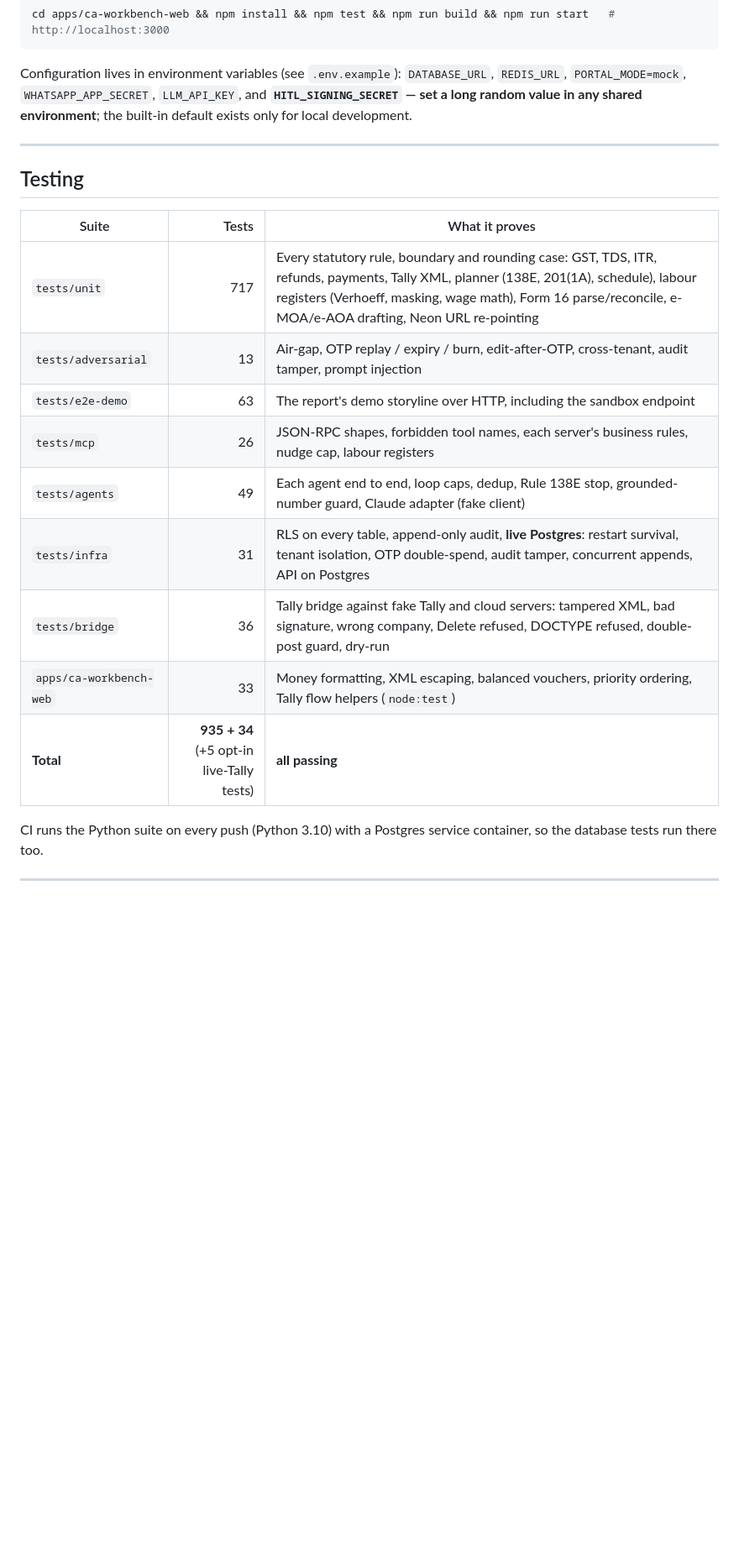
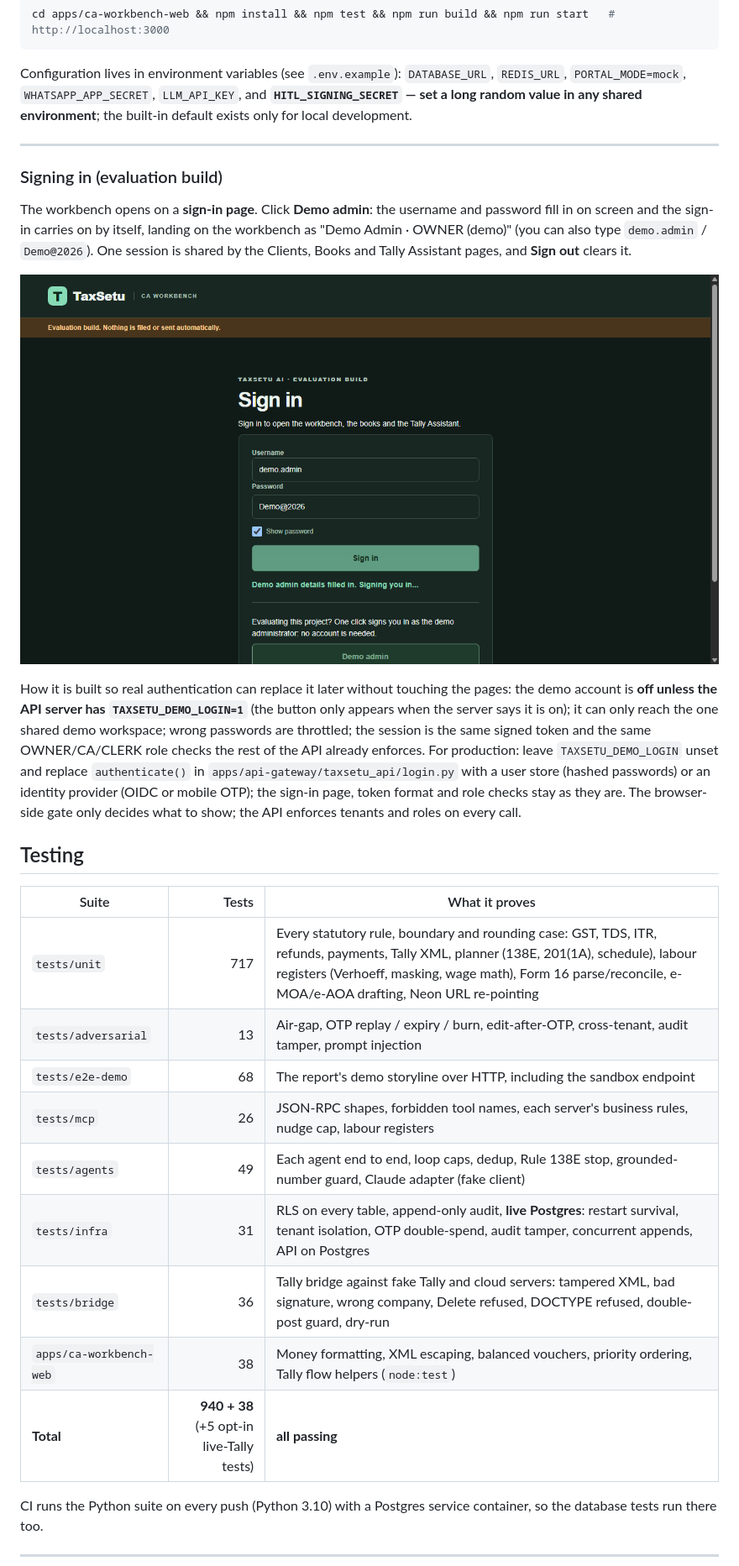
Before and after one commit to loktrishal-05/Kosh-AI, a Markdown page: README.md, the part around one of its changes. Shown at 84% size. Drawn GitHub-style; pictures changed too: docs/assets/signin-demo-filled.png (added); blank space fills up the shorter version.

Commit message:
feat(auth): evaluation sign-in page with one-click Demo admin (auto-fills and signs in), session gate, sign out; demo account off unless TAXSETU_DEMO_LOGIN=1; real-auth plug-in point documented

```diff
--- a/README.md
+++ b/README.md
@@ -416,19 +416,30 @@ default exists only for local development.
 
 ---
 
+### Signing in (evaluation build)
+The workbench opens on a **sign-in page**. Click **Demo admin**: the username and password fill in on screen and the sign-in carries on by itself, landing on the workbench as "Demo Admin · OWNER (demo)"
+(you can also type `demo.admin` / `Demo@2026`). One session is shared by the Clients, Books and Tally Assistant pages, and **Sign out** clears it.
+
+![Demo admin: the details fill in, then it signs in](docs/assets/signin-demo-filled.png)
+
+How it is built so real authentication can replace it later without touching the pages: the demo account is **off unless the API server has `TAXSETU_DEMO_LOGIN=1`** (the button only appears when the server says it is on);
+it can only reach the one shared demo workspace; wrong passwords are throttled; the session is the same signed token and the same OWNER/CA/CLERK role checks the rest of the API already enforces.
+For production: leave `TAXSETU_DEMO_LOGIN` unset and replace `authenticate()` in `apps/api-gateway/taxsetu_api/login.py` with a user store (hashed passwords) or an identity provider (OIDC or mobile OTP);
+the sign-in page, token format and role checks stay as they are. The browser-side gate only decides what to show; the API enforces tenants and roles on every call.
+
 ## Testing
 
 | Suite | Tests | What it proves |
 |-------|------:|----------------|
 | `tests/unit` | 717 | Every statutory rule, boundary and rounding case: GST, TDS, ITR, refunds, payments, Tally XML, planner (138E, 201(1A), schedule), labour registers (Verhoeff, masking, wage math), Form 16 parse/reconcile, e-MOA/e-AOA drafting, Neon URL re-pointing |
 | `tests/adversarial` | 13 | Air-gap, OTP replay / expiry / burn, edit-after-OTP, cross-tenant, audit tamper, prompt injection |
-| `tests/e2e-demo` | 63 | The report's demo storyline over HTTP, including the sandbox endpoint |
+| `tests/e2e-demo` | 68 | The report's demo storyline over HTTP, including the sandbox endpoint |
 | `tests/mcp` | 26 | JSON-RPC shapes, forbidden tool names, each server's business rules, nudge cap, labour registers |
 | `tests/agents` | 49 | Each agent end to end, loop caps, dedup, Rule 138E stop, grounded-number guard, Claude adapter (fake client) |
 | `tests/infra` | 31 | RLS on every table, append-only audit, **live Postgres**: restart survival, tenant isolation, OTP double-spend, audit tamper, concurrent appends, API on Postgres |
 | `tests/bridge` | 36 | Tally bridge against fake Tally and cloud servers: tampered XML, bad signature, wrong company, Delete refused, DOCTYPE refused, double-post guard, dry-run |
-| `apps/ca-workbench-web` | 33 | Money formatting, XML escaping, balanced vouchers, priority ordering, Tally flow helpers (`node:test`) |
-| **Total** | **935 + 34** (+5 opt-in live-Tally tests) | **all passing** |
+| `apps/ca-workbench-web` | 38 | Money formatting, XML escaping, balanced vouchers, priority ordering, Tally flow helpers (`node:test`) |
+| **Total** | **940 + 38** (+5 opt-in live-Tally tests) | **all passing** |
 
 CI runs the Python suite on every push (Python 3.10) with a Postgres service container, so the database tests run there too.
 
```
Also changed, not shown: other parts of README.md (+1 -1 lines), docs/assets/signin-demo-workbench.png (added), 12 other files.
